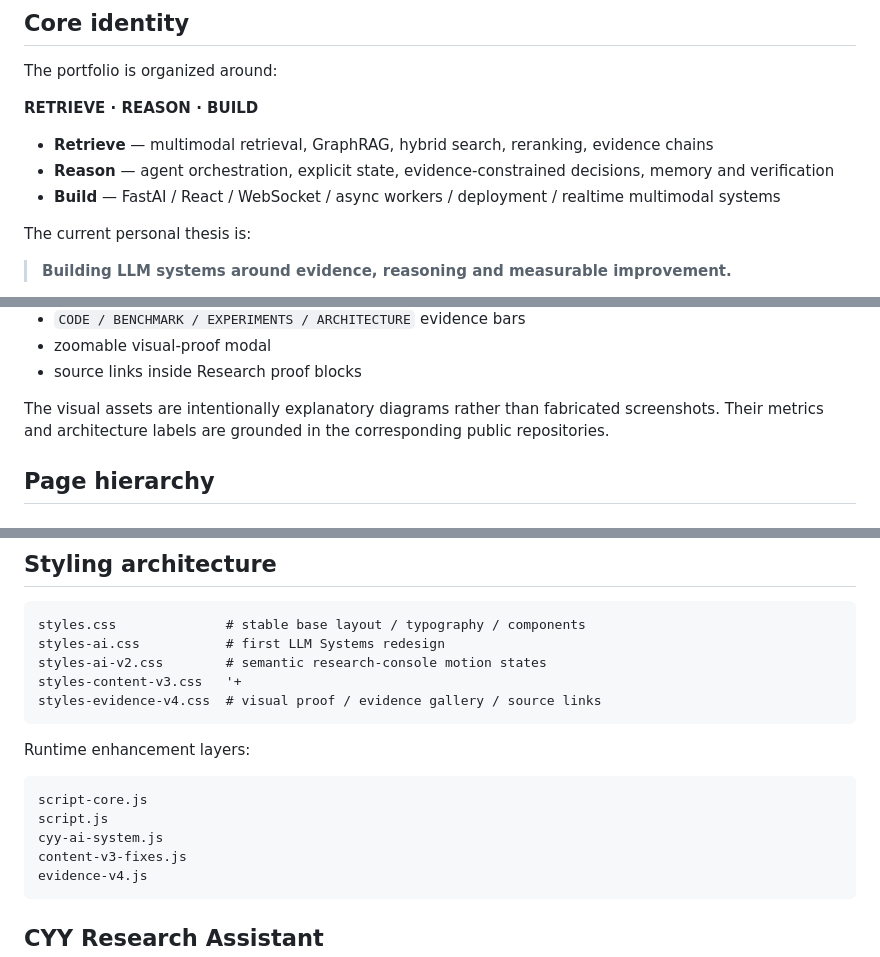
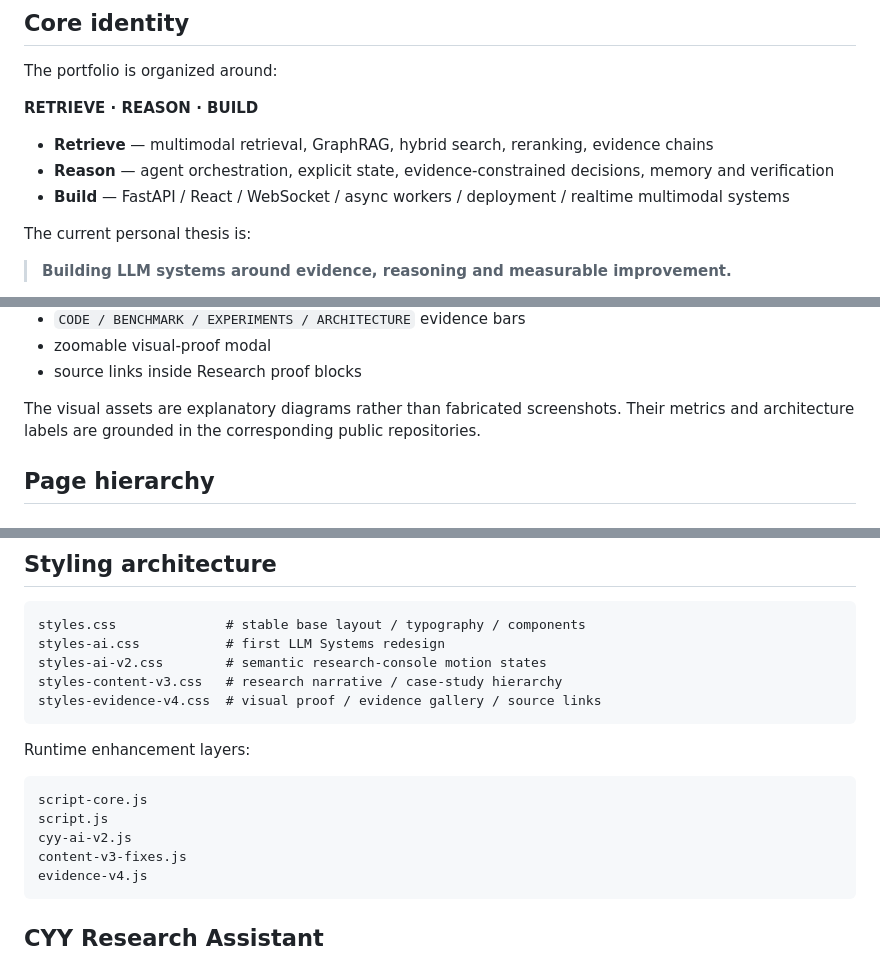
Before and after one commit to luxury221/Personal-Web_CYY, a Markdown page: README.md, 3 parts joined by grey strips. Rendered like a GitHub page.

Commit message:
fix: clean Evidence V4 documentation typos

````diff
--- a/README.md
+++ b/README.md
@@ -12,7 +12,7 @@ The portfolio is organized around:
 
 - **Retrieve** — multimodal retrieval, GraphRAG, hybrid search, reranking, evidence chains
 - **Reason** — agent orchestration, explicit state, evidence-constrained decisions, memory and verification
-- **Build** — FastAI / React / WebSocket / async workers / deployment / realtime multimodal systems
+- **Build** — FastAPI / React / WebSocket / async workers / deployment / realtime multimodal systems
 
 The current personal thesis is:
 
@@ -69,7 +69,7 @@ Evidence V4 adds:
 - zoomable visual-proof modal
 - source links inside Research proof blocks
 
-The visual assets are intentionally explanatory diagrams rather than fabricated screenshots. Their metrics and architecture labels are grounded in the corresponding public repositories.
+The visual assets are explanatory diagrams rather than fabricated screenshots. Their metrics and architecture labels are grounded in the corresponding public repositories.
 
 ## Page hierarchy
 
@@ -289,7 +289,7 @@ Motion is used to explain system state, not as decoration.
 styles.css              # stable base layout / typography / components
 styles-ai.css           # first LLM Systems redesign
 styles-ai-v2.css        # semantic research-console motion states
-styles-content-v3.css   '+
+styles-content-v3.css   # research narrative / case-study hierarchy
 styles-evidence-v4.css  # visual proof / evidence gallery / source links
 ```
 
@@ -298,7 +298,7 @@ Runtime enhancement layers:
 ```text
 script-core.js
 script.js
-cyy-ai-system.js
+cyy-ai-v2.js
 content-v3-fixes.js
 evidence-v4.js
 ```
````
Also changed, not shown: other parts of README.md (+2 -2 lines).
